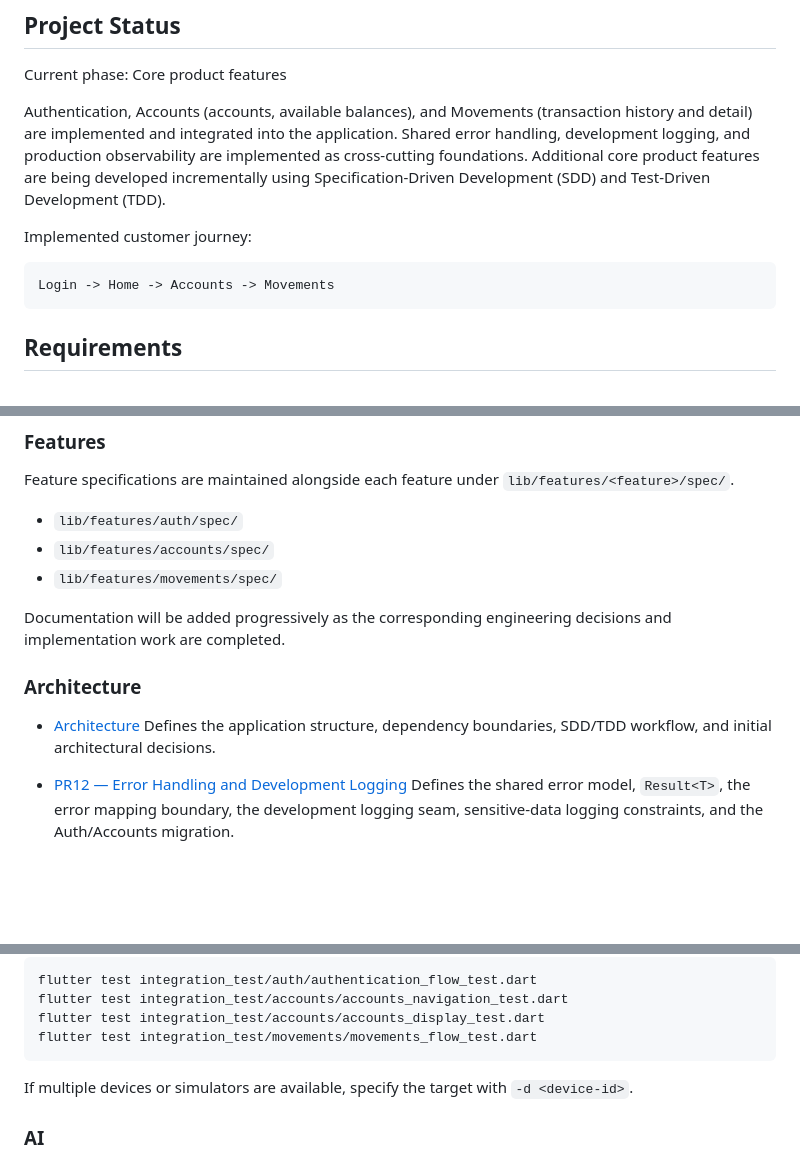
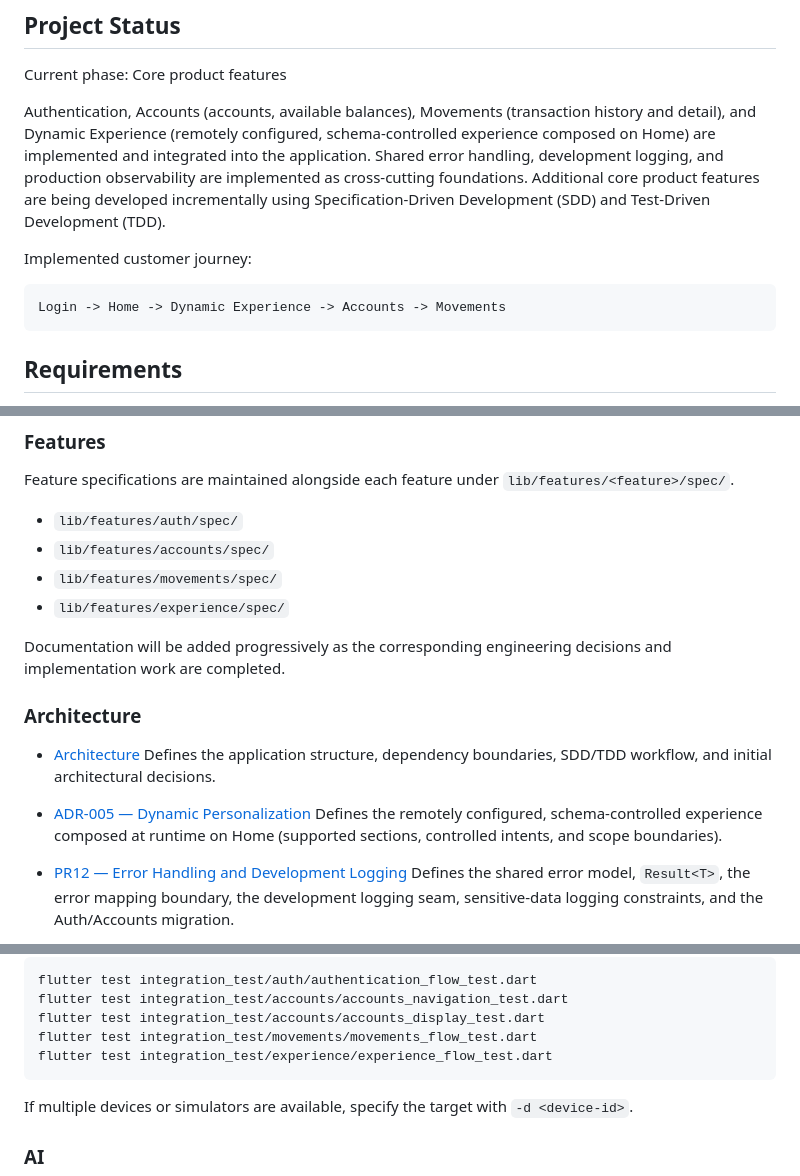
Before and after one commit to Andresit0/digital-bank, a Markdown page: README.md, 3 parts joined by grey strips. Drawn GitHub-style; blank space fills up the shorter version.

Commit message:
docs(experience): accept ADR-005 and update traceability/README

````diff
--- a/README.md
+++ b/README.md
@@ -6,9 +6,10 @@ Flutter implementation for the Senior Front-End Technical Assessment.
 
 Current phase: Core product features
 
-Authentication, Accounts (accounts, available balances), and Movements
-(transaction history and detail) are implemented and integrated into the
-application. Shared error handling, development logging, and production
+Authentication, Accounts (accounts, available balances), Movements
+(transaction history and detail), and Dynamic Experience (remotely configured,
+schema-controlled experience composed on Home) are implemented and integrated
+into the application. Shared error handling, development logging, and production
 observability are implemented as cross-cutting foundations. Additional core
 product features are being developed incrementally using Specification-Driven
 Development (SDD) and Test-Driven Development (TDD).
@@ -16,7 +17,7 @@ Development (SDD) and Test-Driven Development (TDD).
 Implemented customer journey:
 
 ```text
-Login -> Home -> Accounts -> Movements
+Login -> Home -> Dynamic Experience -> Accounts -> Movements
 ```
 
 ## Requirements
@@ -81,6 +82,7 @@ Feature specifications are maintained alongside each feature under
 - `lib/features/auth/spec/`
 - `lib/features/accounts/spec/`
 - `lib/features/movements/spec/`
+- `lib/features/experience/spec/`
 
 Documentation will be added progressively as the corresponding engineering decisions and implementation work are completed.
 
@@ -89,6 +91,10 @@ Documentation will be added progressively as the corresponding engineering decis
 - [Architecture](docs/architecture/README.md)
   Defines the application structure, dependency boundaries, SDD/TDD workflow,
   and initial architectural decisions.
+
+- [ADR-005 — Dynamic Personalization](docs/architecture/adr/005-dynamic-personalization.md)
+  Defines the remotely configured, schema-controlled experience composed at
+  runtime on Home (supported sections, controlled intents, and scope boundaries).
 
 - [PR12 — Error Handling and Development Logging](docs/architecture/pr12-error-handling-and-development-logging.md)
   Defines the shared error model, `Result<T>`, the error mapping boundary, the
@@ -122,6 +128,7 @@ flutter test integration_test/auth/authentication_flow_test.dart
 flutter test integration_test/accounts/accounts_navigation_test.dart
 flutter test integration_test/accounts/accounts_display_test.dart
 flutter test integration_test/movements/movements_flow_test.dart
+flutter test integration_test/experience/experience_flow_test.dart
 ```
 
 If multiple devices or simulators are available, specify the target with `-d <device-id>`.
````
Also changed, not shown: docs/product/requirements-traceability.md (+4 -4 lines), 1 other file.
